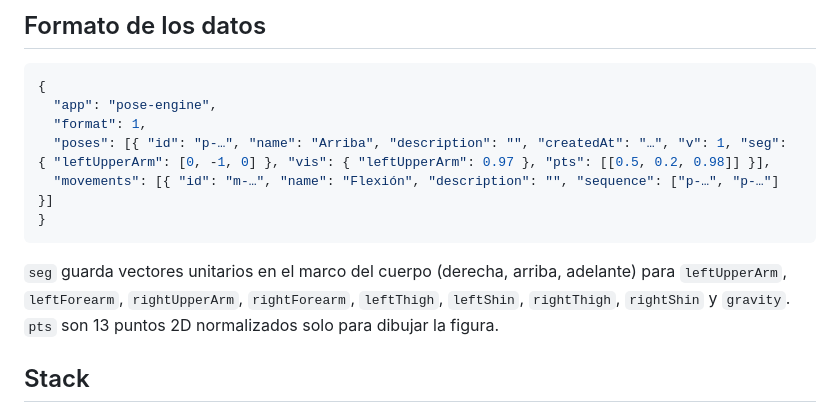
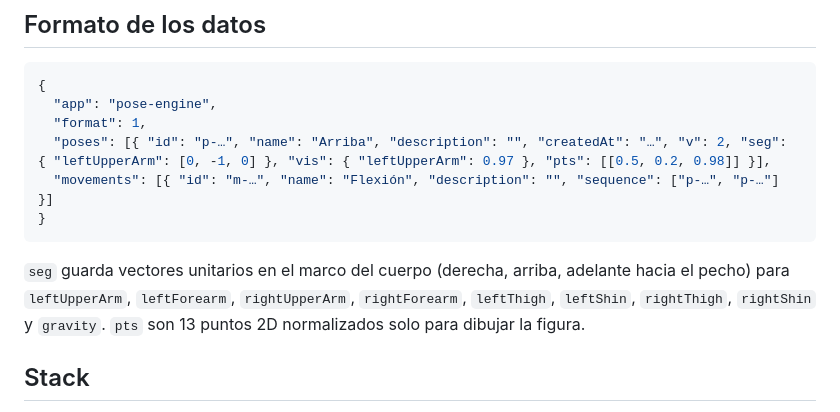
Before and after one commit to juliangdeveloper/pose-engine, a Markdown page: README.md, the part around one of its changes. Rendered like a GitHub page.

````diff
--- a/README.md
+++ b/README.md
@@ -61,11 +67,11 @@ engine.startCapture();
 {
   "app": "pose-engine",
   "format": 1,
-  "poses": [{ "id": "p-…", "name": "Arriba", "description": "", "createdAt": "…", "v": 1, "seg": { "leftUpperArm": [0, -1, 0] }, "vis": { "leftUpperArm": 0.97 }, "pts": [[0.5, 0.2, 0.98]] }],
+  "poses": [{ "id": "p-…", "name": "Arriba", "description": "", "createdAt": "…", "v": 2, "seg": { "leftUpperArm": [0, -1, 0] }, "vis": { "leftUpperArm": 0.97 }, "pts": [[0.5, 0.2, 0.98]] }],
   "movements": [{ "id": "m-…", "name": "Flexión", "description": "", "sequence": ["p-…", "p-…"] }]
 }
 ```
-`seg` guarda vectores unitarios en el marco del cuerpo (derecha, arriba, adelante) para `leftUpperArm`, `leftForearm`, `rightUpperArm`, `rightForearm`, `leftThigh`, `leftShin`, `rightThigh`, `rightShin` y `gravity`. `pts` son 13 puntos 2D normalizados solo para dibujar la figura.
+`seg` guarda vectores unitarios en el marco del cuerpo (derecha, arriba, adelante hacia el pecho) para `leftUpperArm`, `leftForearm`, `rightUpperArm`, `rightForearm`, `leftThigh`, `leftShin`, `rightThigh`, `rightShin` y `gravity`. `pts` son 13 puntos 2D normalizados solo para dibujar la figura.
 
 ## Stack
 - JavaScript vanilla, PWA con service worker, sin dependencias de npm.
````
Also changed, not shown: other parts of README.md (+15 -8 lines), assets/screenshot.jpg, 13 other files.
